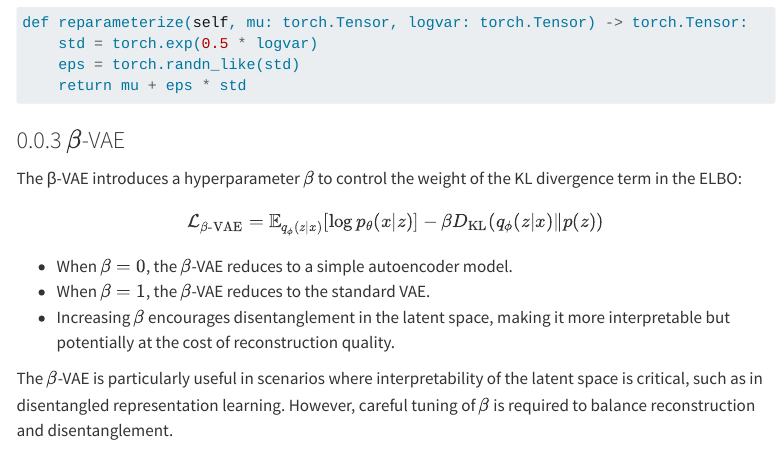
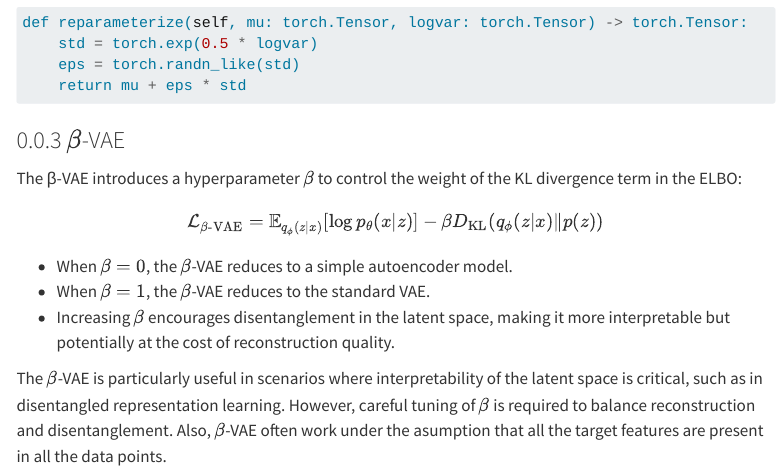
Before and after one commit to keinsam/VSC-For-Sparse-VAE, a Quarto document (web/vae.qmd): the page in a window 1100 px wide, from 810 px down. Rendered offline with R 4.5, knitr and Pandoc in place of Quarto, with nearby package versions; menus at the side of the page are left out.

Commit message:
documentation: beta-vae feature disentenglement

```diff
--- a/web/vae.qmd
+++ b/web/vae.qmd
@@ -47,4 +47,4 @@ $$ \mathcal{L}_{\beta\text{-VAE}} = \mathbb{E}_{q_\phi(z|x)} [\log p_\theta(x|z)
 - When $\beta = 1$, the $\beta$-VAE reduces to the standard VAE.
 - Increasing $\beta$ encourages disentanglement in the latent space, making it more interpretable but potentially at the cost of reconstruction quality.
 
-The $\beta$-VAE is particularly useful in scenarios where interpretability of the latent space is critical, such as in disentangled representation learning. However, careful tuning of $\beta$ is required to balance reconstruction and disentanglement.
+The $\beta$-VAE is particularly useful in scenarios where interpretability of the latent space is critical, such as in disentangled representation learning. However, careful tuning of $\beta$ is required to balance reconstruction and disentanglement. Also, $\beta$-VAE often work under the asumption that all the target features are present in all the data points.
```
Also changed, not shown: web/vsc.qmd (+2 -0 lines).
